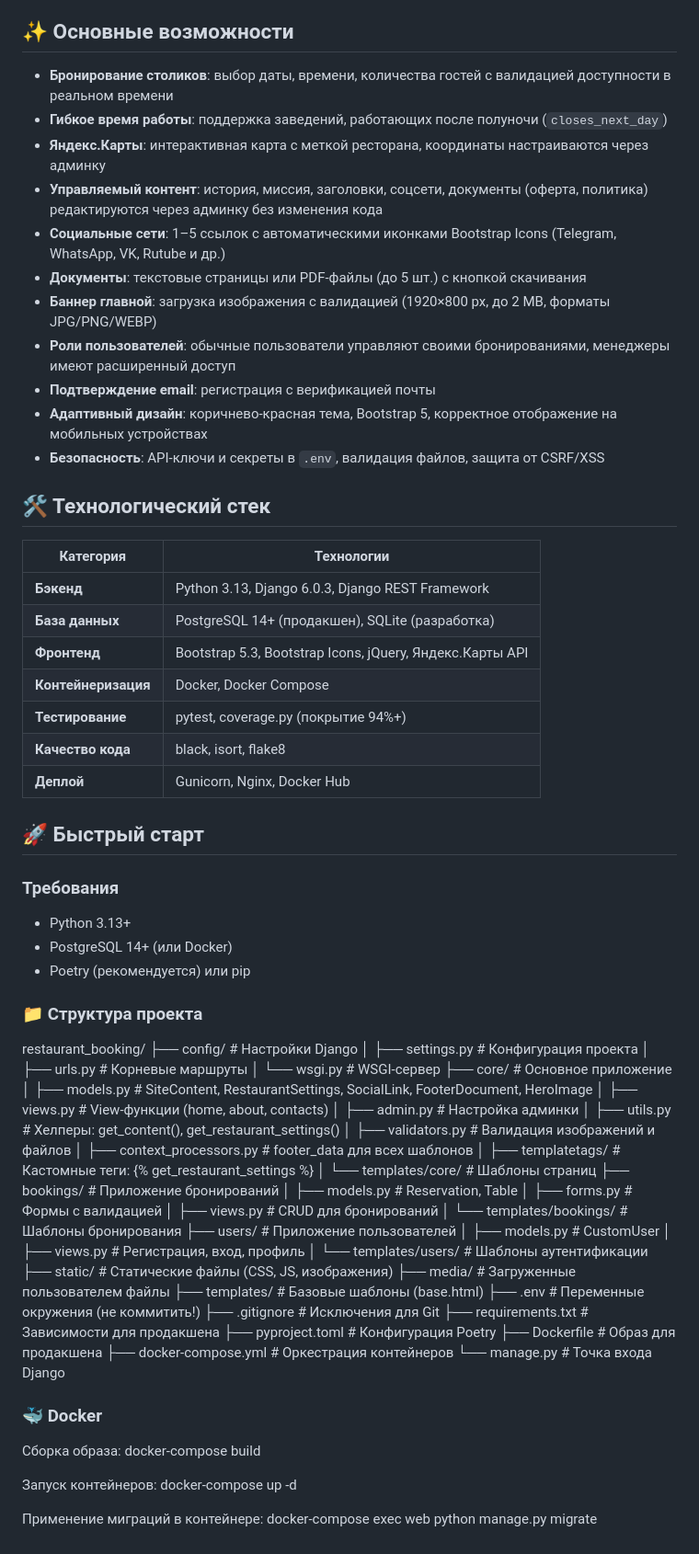
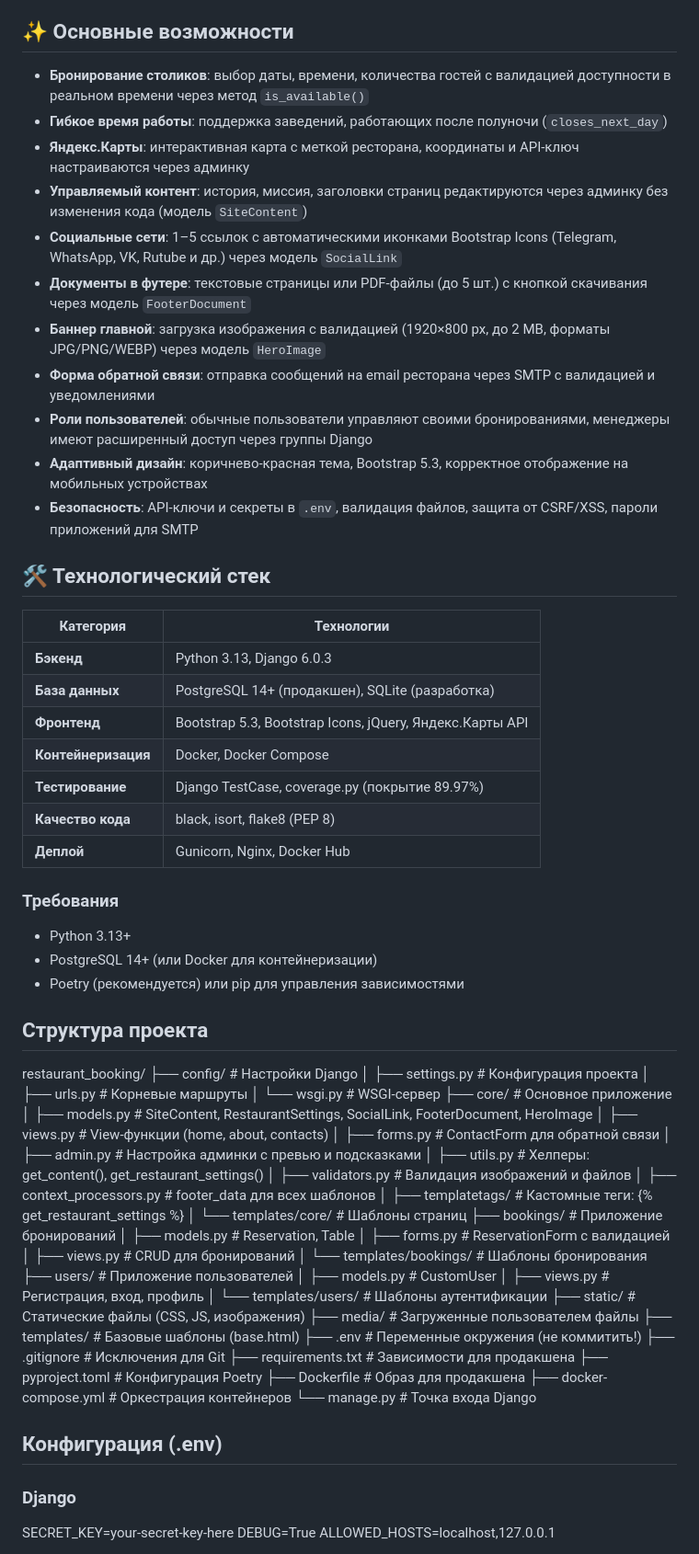
Before and after one commit to starchenko-dmi/RestaurantBooking, a Markdown page: README.md, the part around one of its changes. Shown at 92% size. GitHub-like rendering.

Commit message:
Обнавлен README.md

```diff
--- a/README.md
+++ b/README.md
@@ -4,38 +4,38 @@
 
 ## ✨ Основные возможности
 
-- **Бронирование столиков**: выбор даты, времени, количества гостей с валидацией доступности в реальном времени
+- **Бронирование столиков**: выбор даты, времени, количества гостей с валидацией доступности в реальном времени через метод `is_available()`
 - **Гибкое время работы**: поддержка заведений, работающих после полуночи (`closes_next_day`)
-- **Яндекс.Карты**: интерактивная карта с меткой ресторана, координаты настраиваются через админку
-- **Управляемый контент**: история, миссия, заголовки, соцсети, документы (оферта, политика) редактируются через админку без изменения кода
-- **Социальные сети**: 1–5 ссылок с автоматическими иконками Bootstrap Icons (Telegram, WhatsApp, VK, Rutube и др.)
-- **Документы**: текстовые страницы или PDF-файлы (до 5 шт.) с кнопкой скачивания
-- **Баннер главной**: загрузка изображения с валидацией (1920×800 px, до 2 MB, форматы JPG/PNG/WEBP)
-- **Роли пользователей**: обычные пользователи управляют своими бронированиями, менеджеры имеют расширенный доступ
-- **Подтверждение email**: регистрация с верификацией почты
-- **Адаптивный дизайн**: коричнево-красная тема, Bootstrap 5, корректное отображение на мобильных устройствах
-- **Безопасность**: API-ключи и секреты в `.env`, валидация файлов, защита от CSRF/XSS
+- **Яндекс.Карты**: интерактивная карта с меткой ресторана, координаты и API-ключ настраиваются через админку
+- **Управляемый контент**: история, миссия, заголовки страниц редактируются через админку без изменения кода (модель `SiteContent`)
+- **Социальные сети**: 1–5 ссылок с автоматическими иконками Bootstrap Icons (Telegram, WhatsApp, VK, Rutube и др.) через модель `SocialLink`
+- **Документы в футере**: текстовые страницы или PDF-файлы (до 5 шт.) с кнопкой скачивания через модель `FooterDocument`
+- **Баннер главной**: загрузка изображения с валидацией (1920×800 px, до 2 MB, форматы JPG/PNG/WEBP) через модель `HeroImage`
+- **Форма обратной связи**: отправка сообщений на email ресторана через SMTP с валидацией и уведомлениями
+- **Роли пользователей**: обычные пользователи управляют своими бронированиями, менеджеры имеют расширенный доступ через группы Django
+- **Адаптивный дизайн**: коричнево-красная тема, Bootstrap 5.3, корректное отображение на мобильных устройствах
+- **Безопасность**: API-ключи и секреты в `.env`, валидация файлов, защита от CSRF/XSS, пароли приложений для SMTP
 
 ## 🛠️ Технологический стек
 
 | Категория | Технологии |
 |-----------|-----------|
-| **Бэкенд** | Python 3.13, Django 6.0.3, Django REST Framework |
+| **Бэкенд** | Python 3.13, Django 6.0.3 |
 | **База данных** | PostgreSQL 14+ (продакшен), SQLite (разработка) |
 | **Фронтенд** | Bootstrap 5.3, Bootstrap Icons, jQuery, Яндекс.Карты API |
 | **Контейнеризация** | Docker, Docker Compose |
-| **Тестирование** | pytest, coverage.py (покрытие 94%+) |
-| **Качество кода** | black, isort, flake8 |
+| **Тестирование** | Django TestCase, coverage.py (покрытие 89.97%) |
+| **Качество кода** | black, isort, flake8 (PEP 8) |
 | **Деплой** | Gunicorn, Nginx, Docker Hub |
 
-## 🚀 Быстрый старт
+
 
 ### Требования
 - Python 3.13+
-- PostgreSQL 14+ (или Docker)
-- Poetry (рекомендуется) или pip
+- PostgreSQL 14+ (или Docker для контейнеризации)
+- Poetry (рекомендуется) или pip для управления зависимостями
 
-### 📁 Структура проекта
+## Структура проекта
 restaurant_booking/
 ├── config/                 # Настройки Django
 │   ├── settings.py        # Конфигурация проекта
@@ -44,7 +44,8 @@ restaurant_booking/
 ├── core/                  # Основное приложение
 │   ├── models.py         # SiteContent, RestaurantSettings, SocialLink, FooterDocument, HeroImage
 │   ├── views.py          # View-функции (home, about, contacts)
-│   ├── admin.py          # Настройка админки
+│   ├── forms.py          # ContactForm для обратной связи
+│   ├── admin.py          # Настройка админки с превью и подсказками
 │   ├── utils.py          # Хелперы: get_content(), get_restaurant_settings()
 │   ├── validators.py     # Валидация изображений и файлов
 │   ├── context_processors.py # footer_data для всех шаблонов
@@ -52,7 +53,7 @@ restaurant_booking/
 │   └── templates/core/   # Шаблоны страниц
 ├── bookings/              # Приложение бронирований
 │   ├── models.py         # Reservation, Table
-│   ├── forms.py          # Формы с валидацией
+│   ├── forms.py          # ReservationForm с валидацией
 │   ├── views.py          # CRUD для бронирований
 │   └── templates/bookings/ # Шаблоны бронирования
 ├── users/                 # Приложение пользователей
@@ -70,13 +71,11 @@ restaurant_booking/
 ├── docker-compose.yml   # Оркестрация контейнеров
 └── manage.py            # Точка входа Django
 
-### 🐳 Docker
-Сборка образа:
-docker-compose build
 
-Запуск контейнеров:
-docker-compose up -d
 
-Применение миграций в контейнере:
-docker-compose exec web python manage.py migrate
+## Конфигурация (.env)
+### Django
+SECRET_KEY=your-secret-key-here
+DEBUG=True
+ALLOWED_HOSTS=localhost,127.0.0.1
 
```
Also changed, not shown: other parts of README.md (+83 -3 lines).
